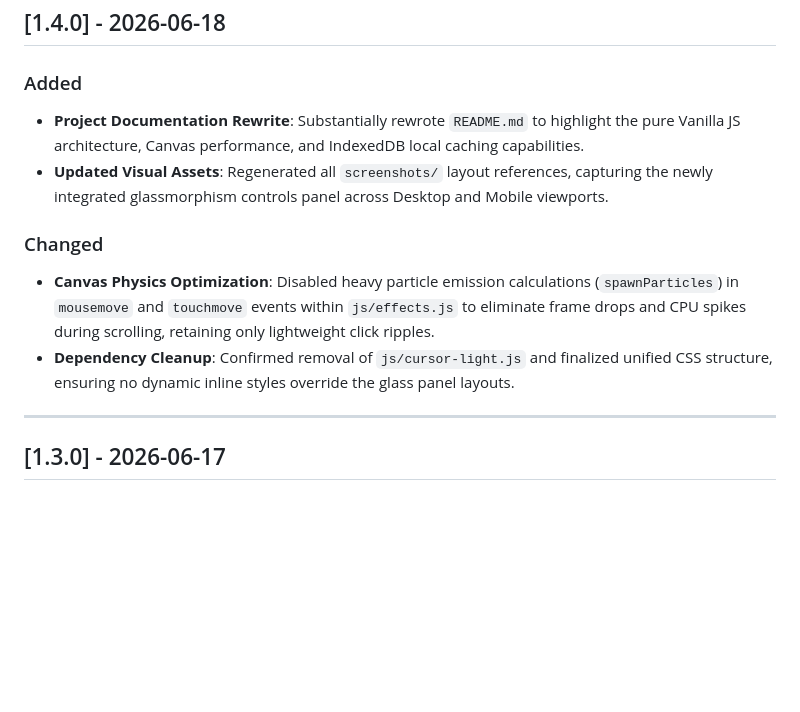
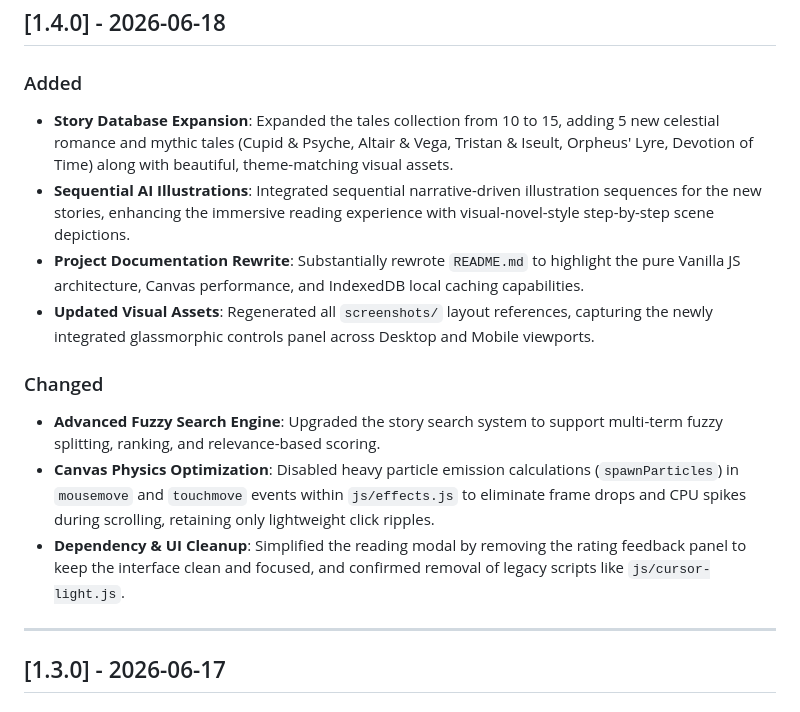
Before and after one commit to 14sword/mystic-star-tales, a Markdown page: CHANGELOG.md, the part around the change. Drawn GitHub-style; blank space fills up the shorter version.

Commit message:
docs: expand CHANGELOG.md for v1.4.0 with missing features

```diff
--- a/CHANGELOG.md
+++ b/CHANGELOG.md
@@ -7,12 +7,15 @@ and this project adheres to [Semantic Versioning](https://semver.org/spec/v2.0.0
 ## [1.4.0] - 2026-06-18
 
 ### Added
+- **Story Database Expansion**: Expanded the tales collection from 10 to 15, adding 5 new celestial romance and mythic tales (Cupid & Psyche, Altair & Vega, Tristan & Iseult, Orpheus' Lyre, Devotion of Time) along with beautiful, theme-matching visual assets.
+- **Sequential AI Illustrations**: Integrated sequential narrative-driven illustration sequences for the new stories, enhancing the immersive reading experience with visual-novel-style step-by-step scene depictions.
 - **Project Documentation Rewrite**: Substantially rewrote `README.md` to highlight the pure Vanilla JS architecture, Canvas performance, and IndexedDB local caching capabilities.
-- **Updated Visual Assets**: Regenerated all `screenshots/` layout references, capturing the newly integrated glassmorphism controls panel across Desktop and Mobile viewports.
+- **Updated Visual Assets**: Regenerated all `screenshots/` layout references, capturing the newly integrated glassmorphic controls panel across Desktop and Mobile viewports.
 
 ### Changed
+- **Advanced Fuzzy Search Engine**: Upgraded the story search system to support multi-term fuzzy splitting, ranking, and relevance-based scoring.
 - **Canvas Physics Optimization**: Disabled heavy particle emission calculations (`spawnParticles`) in `mousemove` and `touchmove` events within `js/effects.js` to eliminate frame drops and CPU spikes during scrolling, retaining only lightweight click ripples.
-- **Dependency Cleanup**: Confirmed removal of `js/cursor-light.js` and finalized unified CSS structure, ensuring no dynamic inline styles override the glass panel layouts.
+- **Dependency & UI Cleanup**: Simplified the reading modal by removing the rating feedback panel to keep the interface clean and focused, and confirmed removal of legacy scripts like `js/cursor-light.js`.
 
 ---
 
```
